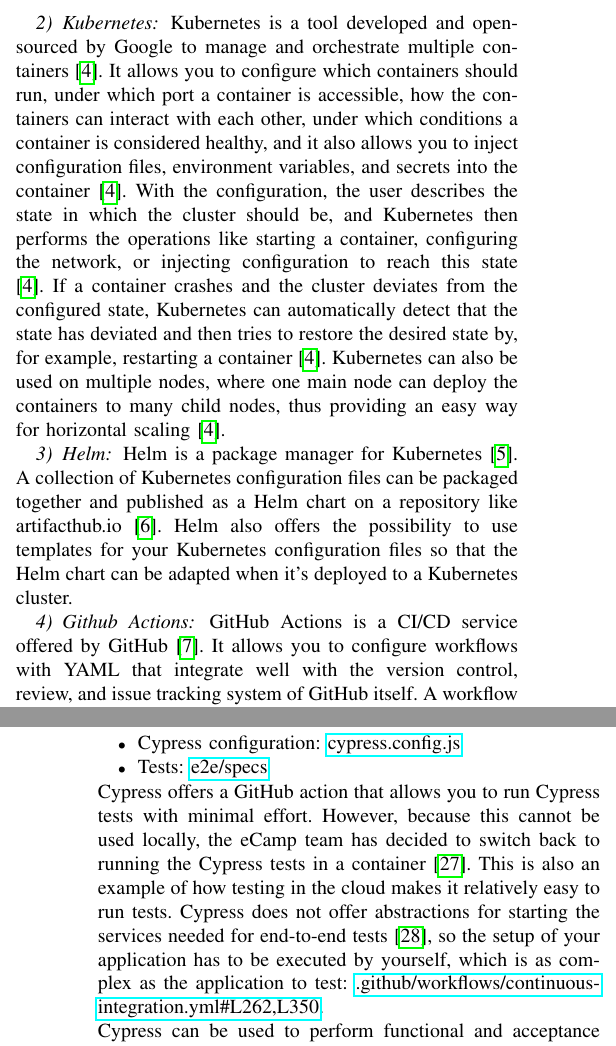
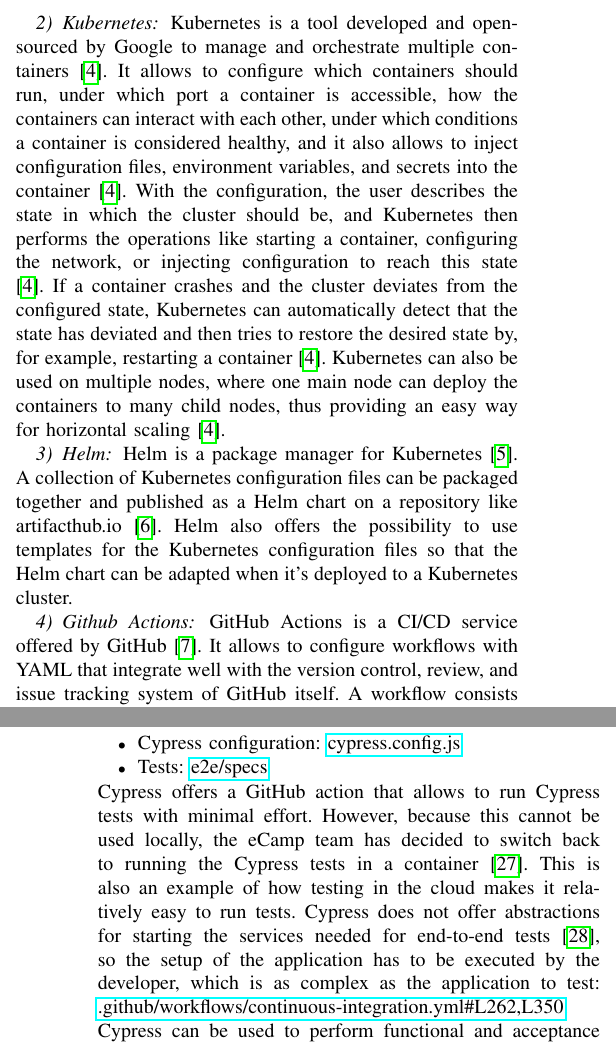
Before and after one commit to BacLuc/sase-cloud-testing-paper, a LaTeX paper (tex/main.tex): two parts of the columns of pages 3 and 6 of 8, joined at a grey line, cut so that both start at the same text. Compiled offline with pdfLaTeX.

Commit message:
remove yous

```diff
--- a/tex/main.tex
+++ b/tex/main.tex
@@ -86,9 +86,9 @@
 \subsubsection{Kubernetes}
 
 Kubernetes is a tool developed and open-sourced by Google to manage and orchestrate multiple containers\cite{kubernetes-docs}.
-It allows you to configure which containers should run, under which port a container is accessible,
+It allows to configure which containers should run, under which port a container is accessible,
 how the containers can interact with each other, under which conditions a container is considered healthy, and it also allows
-you to inject configuration files, environment variables, and secrets into the container\cite{kubernetes-docs}.
+to inject configuration files, environment variables, and secrets into the container\cite{kubernetes-docs}.
 With the configuration, the user describes the state in which the cluster should be, and Kubernetes then performs the
 operations like starting a container, configuring the network, or injecting configuration to reach this state\cite{kubernetes-docs}.
 If a container crashes and the cluster deviates from the configured state, Kubernetes can automatically detect that
@@ -101,13 +101,13 @@
 Helm is a package manager for Kubernetes\cite{helm-website}.
 A collection of Kubernetes configuration files can be packaged together and published as a Helm chart on a repository
 like artifacthub.io\cite{artifacthub-io}.
-Helm also offers the possibility to use templates for your Kubernetes configuration files so that the Helm chart
+Helm also offers the possibility to use templates for the Kubernetes configuration files so that the Helm chart
 can be adapted when it's deployed to a Kubernetes cluster.
 
 \subsubsection{Github Actions}
 
 GitHub Actions is a CI/CD service offered by GitHub\cite{github-actions-website}.
-It allows you to configure workflows with YAML that integrate well with the version control, review,
+It allows to configure workflows with YAML that integrate well with the version control, review,
 and issue tracking system of GitHub itself.
 A workflow consists of trigger events like a git push to a branch, a pull request, a manual workflow dispatch, or
 other triggers and jobs.
@@ -336,12 +336,12 @@
 	\item Cypress configuration: \href{https://github.com/ecamp/ecamp3/blob/7a1cf92e3eee27b0b942fcd87bd8ce5c221089b7/e2e/cypress.config.js}{cypress.config.js}
 	\item Tests: \href{https://github.com/ecamp/ecamp3/tree/7a1cf92e3eee27b0b942fcd87bd8ce5c221089b7/e2e/specs}{e2e/specs}
 \end{itemize}
-Cypress offers a GitHub action that allows you to run Cypress tests with minimal effort.
+Cypress offers a GitHub action that allows to run Cypress tests with minimal effort.
 However, because this cannot be used locally, the eCamp team has decided to switch back to running the Cypress tests in
 a container\cite{ecamp3-e2e-tests-in-container}.
 This is also an example of how testing in the cloud makes it relatively easy to run tests.
 Cypress does not offer abstractions for starting the services needed for end-to-end tests\cite{cypress-website-best-practice-web-servers},
-so the setup of your application has to be executed by yourself, which is as complex as the application to test: \href{https://github.com/ecamp/ecamp3/blob/7a1cf92e3eee27b0b942fcd87bd8ce5c221089b7/.github/workflows/continuous-integration.yml#L262,L350}{.github/workflows/continuous-integration.yml\#L262,L350}.
+so the setup of the application has to be executed by the developer, which is as complex as the application to test: \href{https://github.com/ecamp/ecamp3/blob/7a1cf92e3eee27b0b942fcd87bd8ce5c221089b7/.github/workflows/continuous-integration.yml#L262,L350}{.github/workflows/continuous-integration.yml\#L262,L350}.
 \newline
 Cypress can be used to perform functional and acceptance tests at the system level.
 With the ability to leverage the cloud using GitHub Actions, achieving high coverage of functional and acceptance tests is possible.
```
